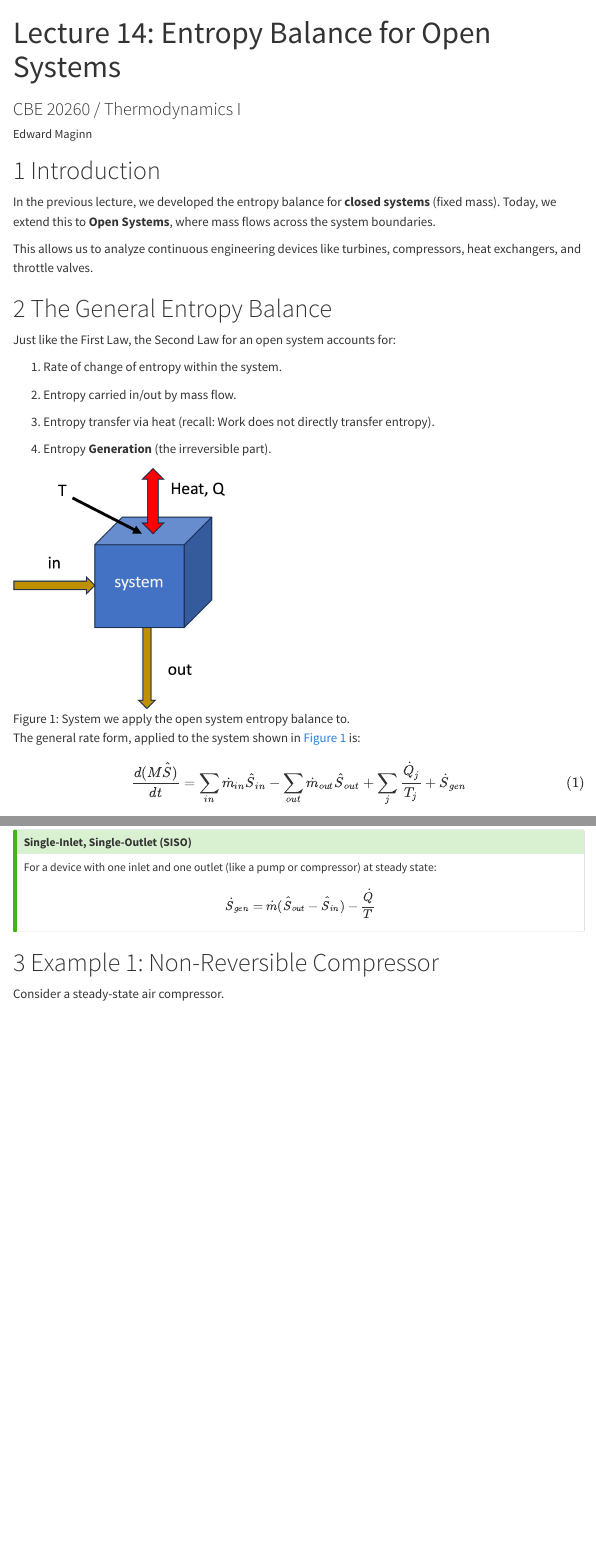
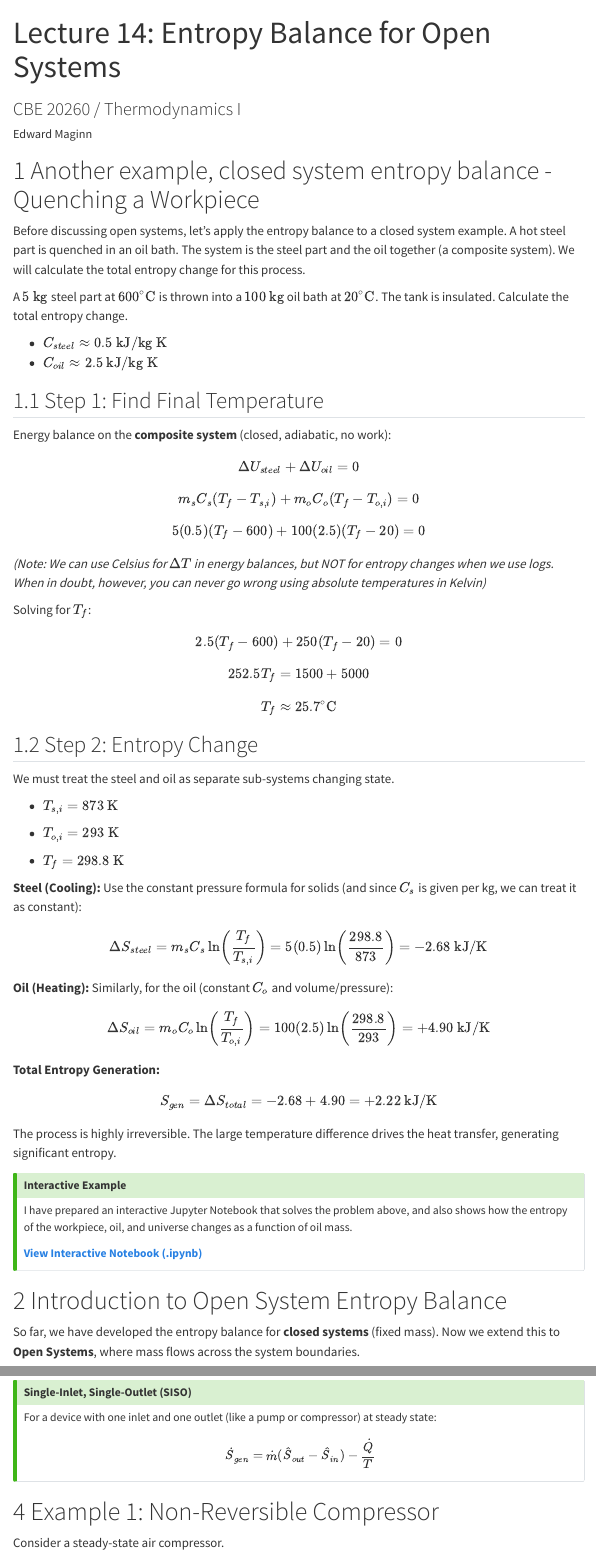
Before and after one commit to ejmaginn/CBE20260-notes, a Quarto document (class14/lecture14.qmd): the page in a window 1100 px wide, from its top, and a second part further down, joined at a grey line. Rendered offline with R 4.5, knitr and Pandoc in place of Quarto, with nearby package versions; menus at the side of the page are left out; badge pictures from the web are left out.

Commit message:
Updated Lecture 14 and added entropy notebook

```diff
--- a/_quarto.yml
+++ b/_quarto.yml
@@ -57,6 +57,8 @@ website:
             text: L7 VDW loop Demo
           - href: class07/vdw-TP.ipynb
             text: L7 VDW TP Demo
+          - href: class14/Quenching_entropy.ipynb
+            text: L14 Quenching Entropy Demo
 
           # Add more notebooks here as you create them:
           #- href: class03/lecture03_example.ipynb
--- a/class14/lecture14.qmd
+++ b/class14/lecture14.qmd
@@ -13,8 +13,73 @@ execute:
   echo: false
 ---
 
-# Introduction
-In the previous lecture, we developed the entropy balance for **closed systems** (fixed mass). Today, we extend this to **Open Systems**, where mass flows across the system boundaries.
+# Another example, closed system entropy balance - Quenching a Workpiece
+
+Before discussing open systems, let's apply the entropy balance to a closed system example. A hot steel part is quenched in an oil bath. The system is the steel part and the oil together (a composite system). We will calculate the total entropy change for this process.
+
+A $5 \text{ kg}$ steel part at $600^\circ\text{C}$ is thrown into a $100 \text{ kg}$ oil bath at $20^\circ\text{C}$. The tank is insulated. Calculate the total entropy change.
+
+* $C_{steel} \approx 0.5 \text{ kJ/kg K}$
+* $C_{oil} \approx 2.5 \text{ kJ/kg K}$
+
+
+
+## Step 1: Find Final Temperature
+Energy balance on the **composite system** (closed, adiabatic, no work):
+$$\Delta U_{steel} + \Delta U_{oil} = 0$$
+$$m_s C_s (T_f - T_{s,i}) + m_o C_o (T_f - T_{o,i}) = 0$$
+
+$$5(0.5)(T_f - 600) + 100(2.5)(T_f - 20) = 0$$
+*(Note: We can use Celsius for $\Delta T$ in energy balances, but NOT for entropy changes when we use logs. When in doubt, however, you can never go wrong using absolute temperatures in Kelvin)*
+
+Solving for $T_f$:
+$$2.5(T_f - 600) + 250(T_f - 20) = 0$$
+$$252.5 T_f = 1500 + 5000$$
+$$T_f \approx 25.7^\circ\text{C}$$
+
+## Step 2: Entropy Change
+We must treat the steel and oil as separate sub-systems changing state.
+
+* $T_{s,i} = 873 \text{ K}$
+
+* $T_{o,i} = 293 \text{ K}$
+
+* $T_f = 298.8 \text{ K}$
+
+**Steel (Cooling):**
+Use the constant pressure formula for solids (and since $C_s$ is given per kg, we can treat it as constant):
+$$\Delta S_{steel} = m_s C_s \ln\left(\frac{T_f}{T_{s,i}}\right) = 5(0.5) \ln\left(\frac{298.8}{873}\right) = -2.68 \text{ kJ/K}$$
+
+**Oil (Heating):**
+Similarly, for the oil (constant $C_o$ and volume/pressure):
+$$\Delta S_{oil} = m_o C_o \ln\left(\frac{T_f}{T_{o,i}}\right) = 100(2.5) \ln\left(\frac{298.8}{293}\right) = +4.90 \text{ kJ/K}$$
+
+**Total Entropy Generation:**
+$$S_{gen} = \Delta S_{total} = -2.68 + 4.90 = +2.22 \text{ kJ/K}$$
+
+The process is highly irreversible. The large temperature difference drives the heat transfer, generating significant entropy.
+
+
+::: {.callout-tip icon=false}
+## Interactive Example
+I have prepared an interactive Jupyter Notebook that solves the problem above, and also shows how the entropy of the workpiece, oil, and universe changes as a function of oil mass.
+
+::: {.content-visible when-format="html"}
+
+[**View Interactive Notebook (.ipynb)**](Quenching_entropy.ipynb.ipynb)
+
+[![](https://colab.research.google.com/assets/colab-badge.svg)](https://colab.research.google.com/github/ejmaginn/CBE20260-notes/blob/main/class14/Quenching_entropy.ipynb)
+
+:::
+
+::: {.content-visible when-format="pdf"}
+*Note: This example is available as an interactive Jupyter Notebook on the course website.*
+:::
+:::
+
+
+# Introduction to Open System Entropy Balance
+So far, we have developed the entropy balance for **closed systems** (fixed mass). Now we extend this to **Open Systems**, where mass flows across the system boundaries.
 
 This allows us to analyze continuous engineering devices like turbines, compressors, heat exchangers, and throttle valves.
 
```
Also changed, not shown: class15/lecture15.qmd (+2 -45 lines), 1 other file.
